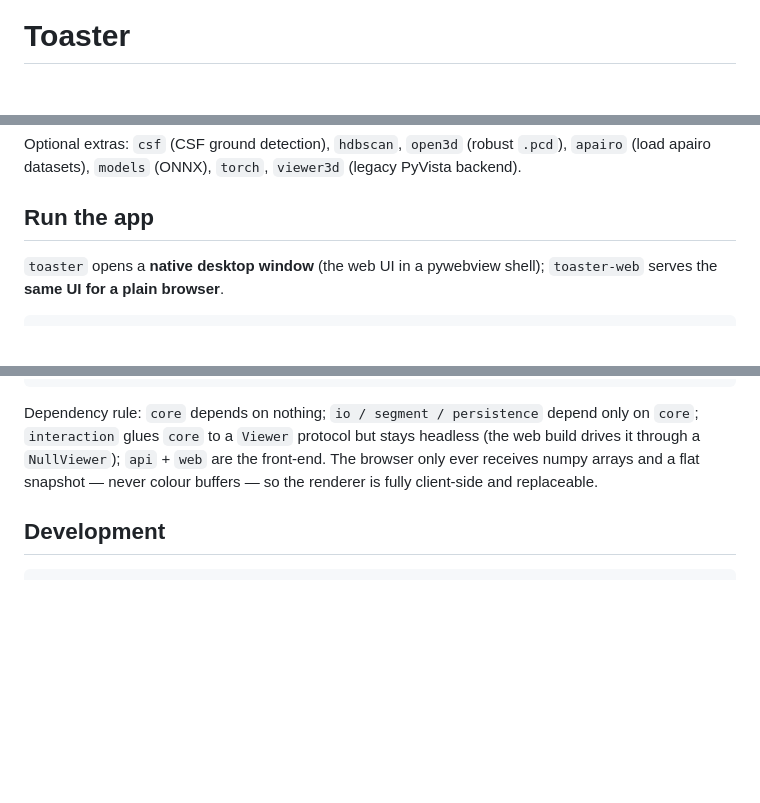
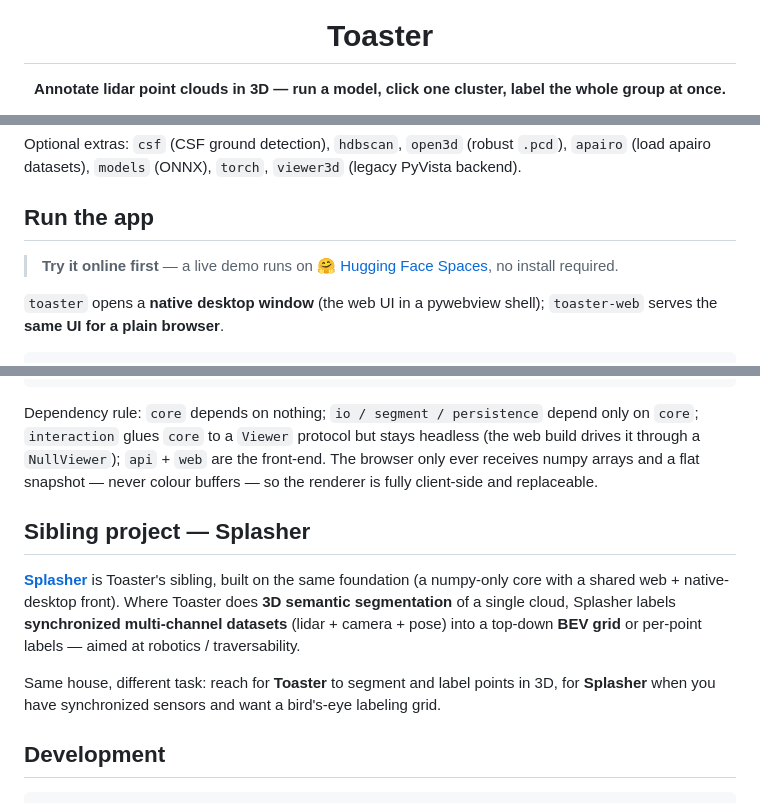
Before and after one commit to augustin-bresset/toaster, a Markdown page: README.md, 3 parts joined by grey strips. Rendered like a GitHub page; blank space fills up the shorter version.

Commit message:
docs: add logo, demo link, badges, and Splasher cross-link to README
Centered header with the project icon as logo and a one-line tagline;
add Ruff + Hugging Face demo badges; link the live demo (HF Space) from
the header and the Run section; add a 'Sibling project' section pointing
to Splasher and explaining when to use which tool.

````diff
--- a/README.md
+++ b/README.md
@@ -1,4 +5,6 @@
 # Toaster
+
+**Annotate lidar point clouds in 3D — run a model, click one cluster, label the whole group at once.**
 
 [![CI](https://github.com/augustin-bresset/toaster/actions/workflows/ci.yml/badge.svg)](https://github.com/augustin-bresset/toaster/actions/workflows/ci.yml)
 [![License: MIT](https://img.shields.io/badge/License-MIT-yellow.svg)](LICENSE)
@@ -34,6 +46,9 @@ Optional extras: `csf` (CSF ground detection), `hdbscan`, `open3d` (robust
 (legacy PyVista backend).
 
 ## Run the app
+
+> **Try it online first** — a live demo runs on
+> [🤗 Hugging Face Spaces](https://huggingface.co/spaces/SmaugC137/toaster), no install required.
 
 `toaster` opens a **native desktop window** (the web UI in a pywebview shell);
 `toaster-web` serves the **same UI for a plain browser**.
@@ -184,6 +199,17 @@ headless (the web build drives it through a `NullViewer`); `api` + `web` are the
 front-end. The browser only ever receives numpy arrays and a flat snapshot —
 never colour buffers — so the renderer is fully client-side and replaceable.
 
+## Sibling project — Splasher
+
+**[Splasher](https://github.com/augustin-bresset/splasher)** is Toaster's sibling,
+built on the same foundation (a numpy-only core with a shared web + native-desktop
+front). Where Toaster does **3D semantic segmentation** of a single cloud, Splasher
+labels **synchronized multi-channel datasets** (lidar + camera + pose) into a
+top-down **BEV grid** or per-point labels — aimed at robotics / traversability.
+
+Same house, different task: reach for **Toaster** to segment and label points in 3D,
+for **Splasher** when you have synchronized sensors and want a bird's-eye labeling grid.
+
 ## Development
 
 ```bash
````
Also changed, not shown: other parts of README.md (+10 -0 lines).
